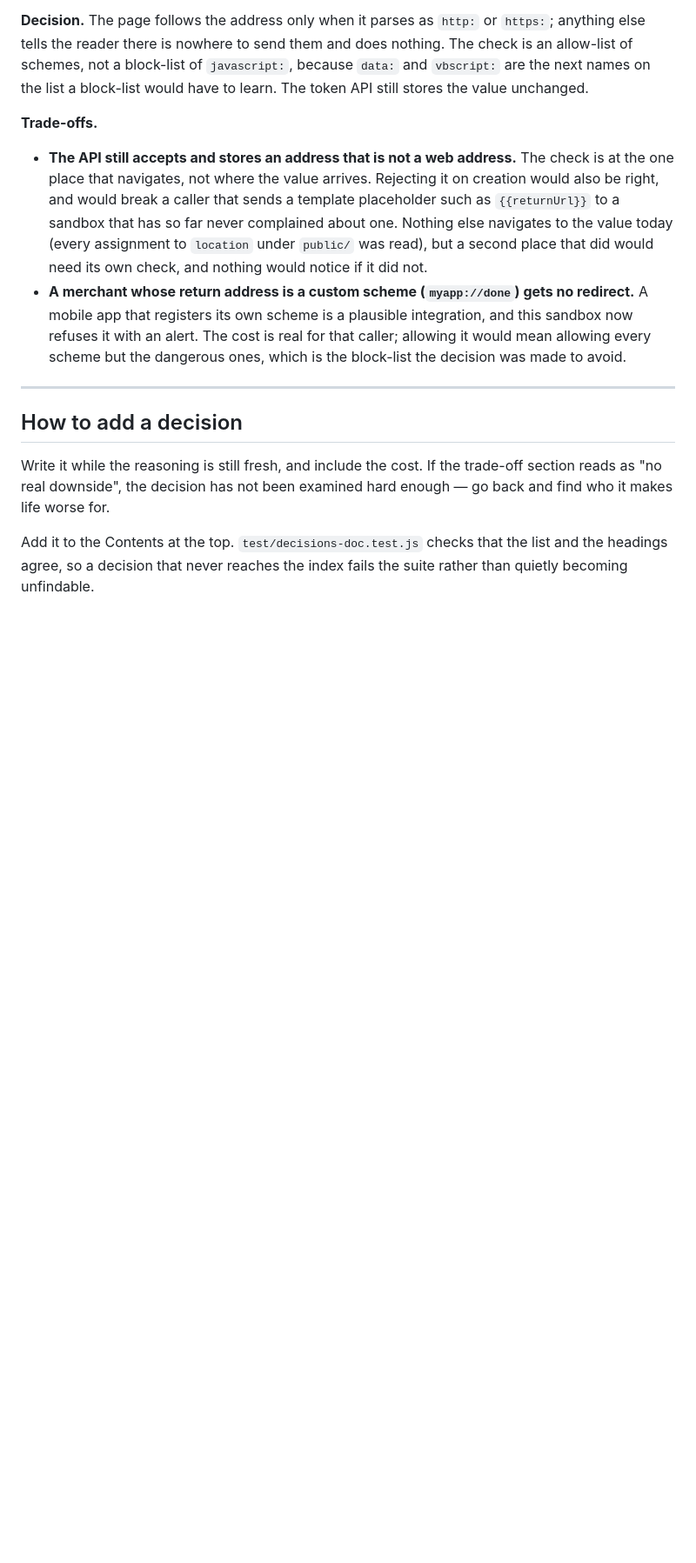
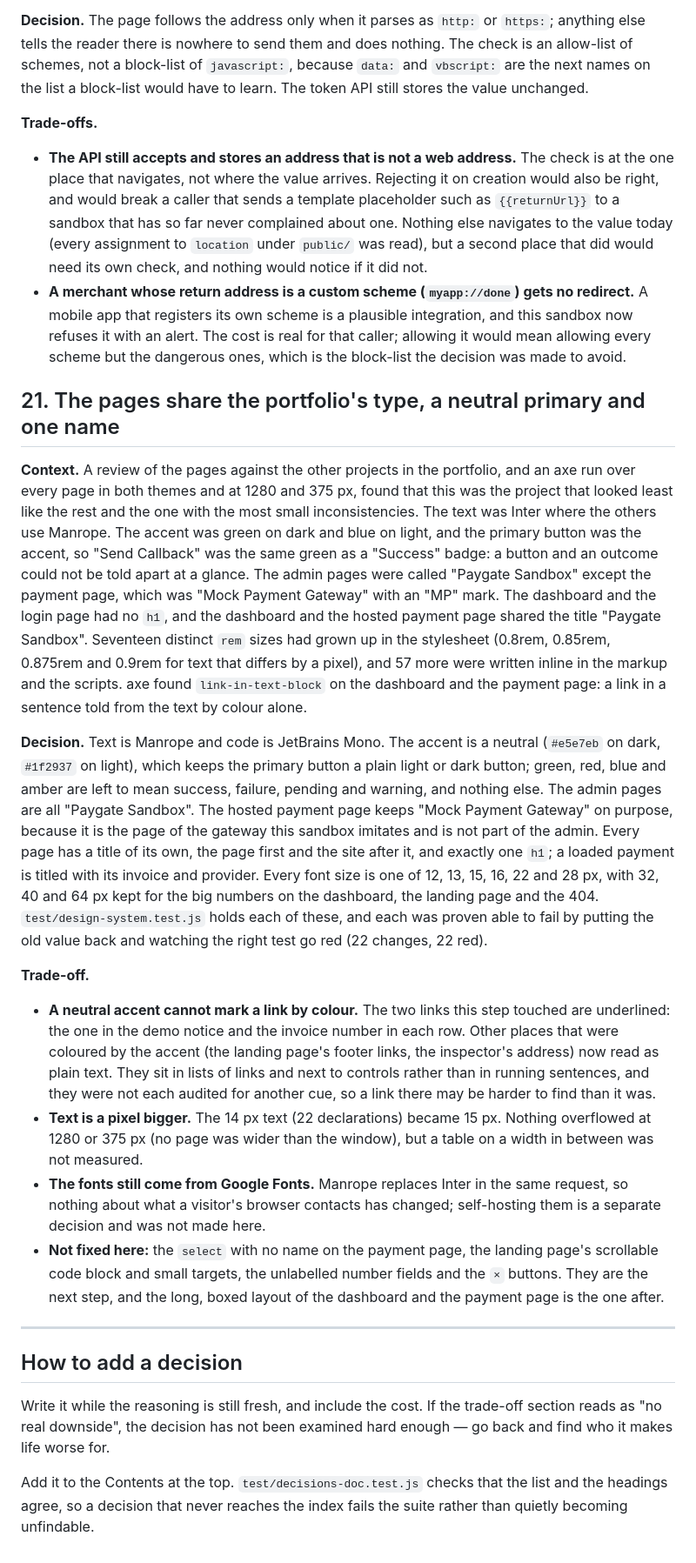
Before and after one commit to surakiartysk/paygate-sandbox, a Markdown page: docs/decisions.md, the part around one of its changes. Shown at 87% size. Rendered like a GitHub page; blank space fills up the shorter version.

Commit message:
docs: decision 21, the pages share the portfolio's type, a neutral primary and one name
Co-Authored-By: Claude <noreply@anthropic.com>

```diff
--- a/docs/decisions.md
+++ b/docs/decisions.md
@@ -643,6 +644,48 @@ the list a block-list would have to learn. The token API still stores the value
   refuses it with an alert. The cost is real for that caller; allowing it would mean allowing every
   scheme but the dangerous ones, which is the block-list the decision was made to avoid.
 
+## 21. The pages share the portfolio's type, a neutral primary and one name
+
+**Context.** A review of the pages against the other projects in the portfolio, and an axe run over
+every page in both themes and at 1280 and 375 px, found that this was the project that looked least
+like the rest and the one with the most small inconsistencies. The text was Inter where the others use
+Manrope. The accent was green on dark and blue on light, and the primary button was the accent, so
+"Send Callback" was the same green as a "Success" badge: a button and an outcome could not be told apart
+at a glance. The admin pages were called "Paygate Sandbox" except the payment page, which was "Mock
+Payment Gateway" with an "MP" mark. The dashboard and the login page had no `h1`, and the dashboard and
+the hosted payment page shared the title "Paygate Sandbox". Seventeen distinct `rem` sizes had grown up
+in the stylesheet (0.8rem, 0.85rem, 0.875rem and 0.9rem for text that differs by a pixel), and 57 more
+were written inline in the markup and the scripts. axe found `link-in-text-block` on the dashboard and the
+payment page: a link in a sentence told from the text by colour alone.
+
+**Decision.** Text is Manrope and code is JetBrains Mono. The accent is a neutral (`#e5e7eb` on dark,
+`#1f2937` on light), which keeps the primary button a plain light or dark button; green, red, blue and
+amber are left to mean success, failure, pending and warning, and nothing else. The admin pages are all
+"Paygate Sandbox". The hosted payment page keeps "Mock Payment Gateway" on purpose, because it is the
+page of the gateway this sandbox imitates and is not part of the admin. Every page has a title of its own,
+the page first and the site after it, and exactly one `h1`; a loaded payment is titled with its invoice
+and provider. Every font size is one of 12, 13, 15, 16, 22 and 28 px, with 32, 40 and 64 px kept for the
+big numbers on the dashboard, the landing page and the 404. `test/design-system.test.js` holds each of
+these, and each was proven able to fail by putting the old value back and watching the right test go red
+(22 changes, 22 red).
+
+**Trade-off.**
+
+- **A neutral accent cannot mark a link by colour.** The two links this step touched are underlined:
+  the one in the demo notice and the invoice number in each row. Other places that were coloured by the
+  accent (the landing page's footer links, the inspector's address) now read as plain text. They sit in
+  lists of links and next to controls rather than in running sentences, and they were not each audited
+  for another cue, so a link there may be harder to find than it was.
+- **Text is a pixel bigger.** The 14 px text (22 declarations) became 15 px. Nothing overflowed at 1280
+  or 375 px (no page was wider than the window), but a table on a width in between
+  was not measured.
+- **The fonts still come from Google Fonts.** Manrope replaces Inter in the same request, so nothing
+  about what a visitor's browser contacts has changed; self-hosting them is a separate decision and was
+  not made here.
+- **Not fixed here:** the `select` with no name on the payment page, the landing page's scrollable code
+  block and small targets, the unlabelled number fields and the `×` buttons. They are the next step, and
+  the long, boxed layout of the dashboard and the payment page is the one after.
+
 ---
 
 ## How to add a decision
```
Also changed, not shown: other parts of docs/decisions.md (+1 -0 lines).
